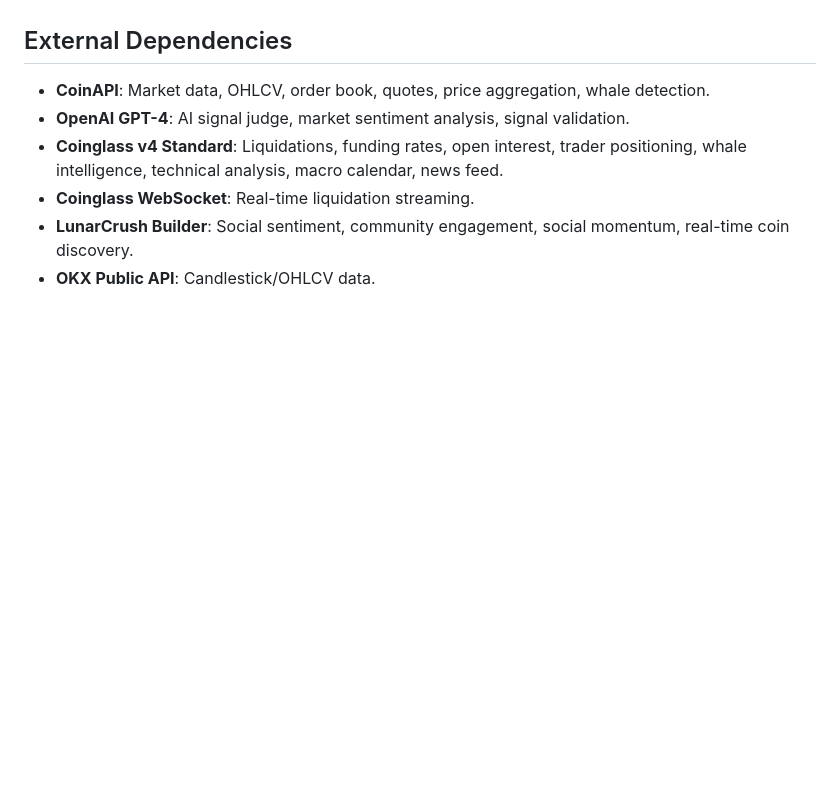
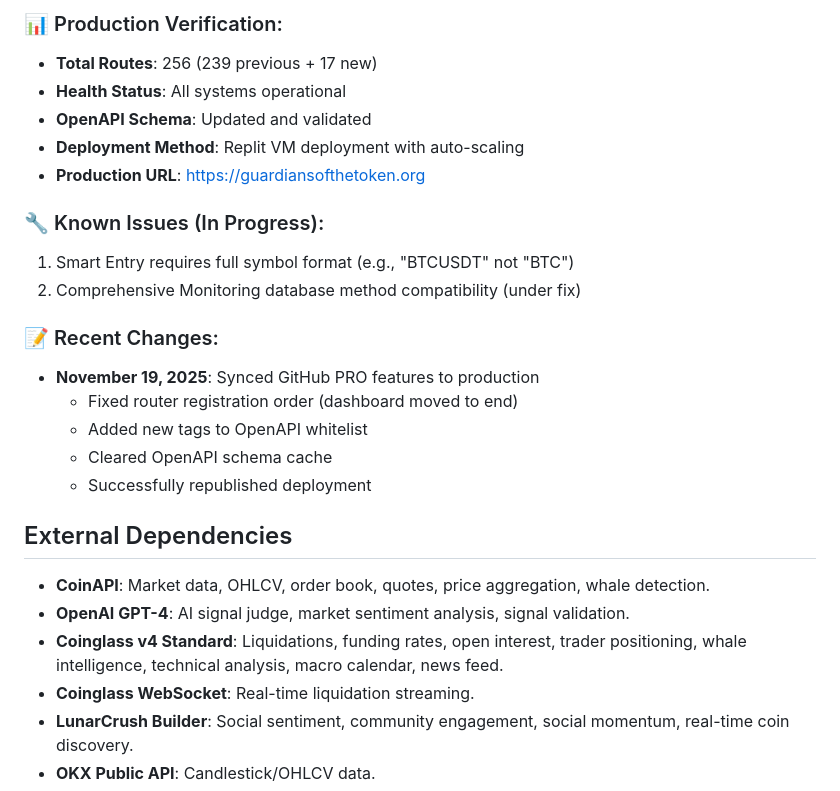
Before and after one commit to rcz87/cryptosatX, a Markdown page: replit.md, the part around one of its changes. GitHub-like rendering; blank space fills up the shorter version.

```diff
--- a/replit.md
+++ b/replit.md
@@ -71,3 +117,21 @@ The API provides clean JSON responses, offers a debug mode, and includes OpenAPI
+### 📊 Production Verification:
+- **Total Routes**: 256 (239 previous + 17 new)
+- **Health Status**: All systems operational
+- **OpenAPI Schema**: Updated and validated
+- **Deployment Method**: Replit VM deployment with auto-scaling
+- **Production URL**: https://guardiansofthetoken.org
+
+### 🔧 Known Issues (In Progress):
+1. Smart Entry requires full symbol format (e.g., "BTCUSDT" not "BTC")
+2. Comprehensive Monitoring database method compatibility (under fix)
+
+### 📝 Recent Changes:
+- **November 19, 2025**: Synced GitHub PRO features to production
+  - Fixed router registration order (dashboard moved to end)
+  - Added new tags to OpenAPI whitelist
+  - Cleared OpenAPI schema cache
+  - Successfully republished deployment
+
 ## External Dependencies
 - **CoinAPI**: Market data, OHLCV, order book, quotes, price aggregation, whale detection.
 - **OpenAI GPT-4**: AI signal judge, market sentiment analysis, signal validation.
```
Also changed, not shown: other parts of replit.md (+46 -0 lines).
